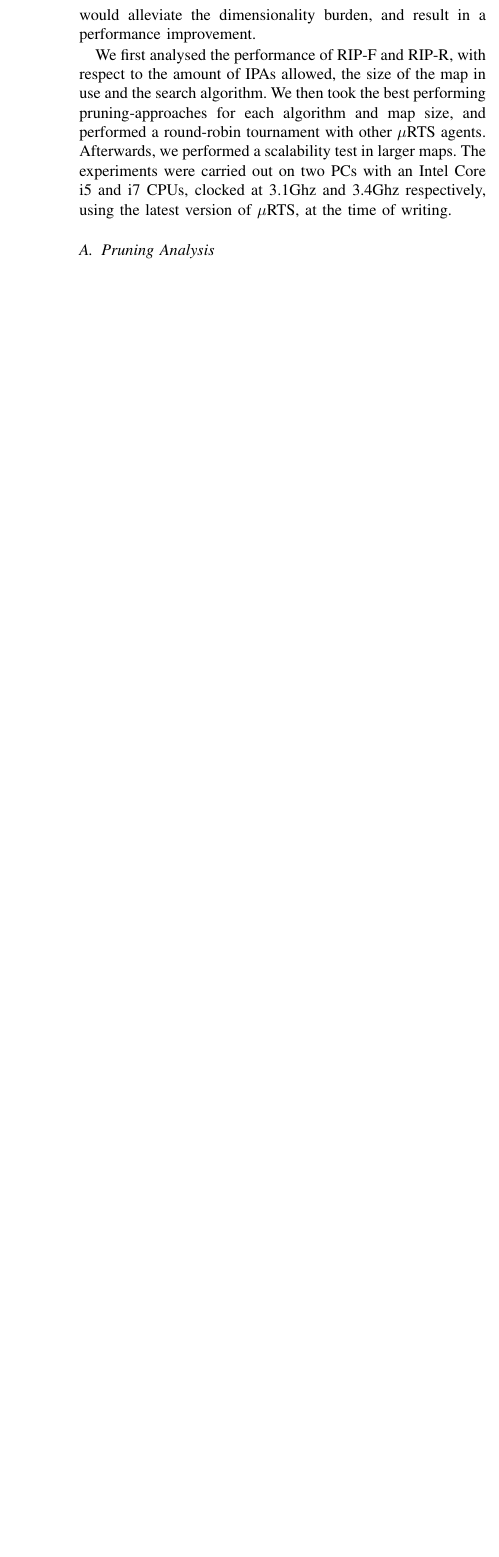
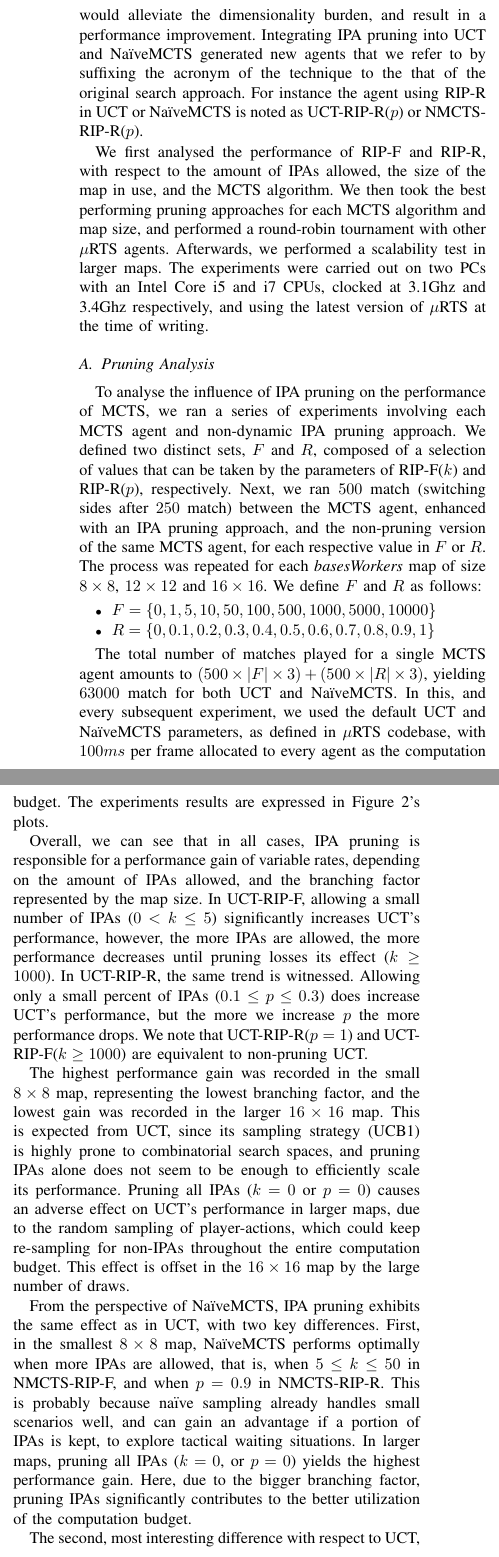
Before and after one commit to Acemad/CoG-20-Paper, a LaTeX paper (cog-paper.tex): part of one column of page 5 of 6 before the commit and two parts of the columns of page 5 of 6 after it, the two joined at a grey line, cut so that both start at the same text, the shorter picture padded with empty space. Compiled offline with pdfLaTeX; a missing font is replaced by an installed copy or a similar font; a LaTeX package or settings file that is missing is left out.

Commit message:
Add 'Pruning Analysis'

```diff
--- a/cog-paper.tex
+++ b/cog-paper.tex
@@ -207,16 +207,28 @@ These pruning approaches can be easily implemented and adapted to any search alg
 %\end{center}
 %\end{figure*}
 
-To study the effect of pruning IPAs on MCTS, we implemented the four aforementioned pruning techniques in UCT and NaïveMCTS, and conducted various experiments in \mRTS{}. It is true that UCT's performance suffers greatly in RTS scenarios, due to UCB1's limitations in combinatorial search spaces \cite{ontanon_combinatorial_2013}, nevertheless, we wanted to see if pruning IPAs would alleviate the dimensionality burden, and result in a performance improvement.
+To study the effect of pruning IPAs on MCTS, we implemented the four aforementioned pruning techniques in UCT and NaïveMCTS, and conducted various experiments in \mRTS{}. It is true that UCT's performance suffers greatly in RTS scenarios, due to UCB1's limitations in combinatorial search spaces \cite{ontanon_combinatorial_2013}, nevertheless, we wanted to see if pruning IPAs would alleviate the dimensionality burden, and result in a performance improvement. Integrating IPA pruning into UCT and NaïveMCTS generated new agents that we refer to by suffixing the acronym of the technique to the that of the original search approach. For instance the agent using RIP-R in UCT or NaïveMCTS is noted as UCT-RIP-R($p$) or NMCTS-RIP-R($p$).
 
-We first analysed the performance of RIP-F and RIP-R, with respect to the amount of IPAs allowed, the size of the map in use and the search algorithm. We then took the best performing pruning-approaches for each algorithm and map size, and performed a round-robin tournament with other \mRTS{} agents. Afterwards, we performed a scalability test in larger maps. The experiments were carried out on two PCs with an Intel Core i5 and i7 CPUs, clocked at 3.1Ghz and 3.4Ghz respectively, using the latest version of \mRTS{}, at the time of writing.
+We first analysed the performance of RIP-F and RIP-R, with respect to the amount of IPAs allowed, the size of the map in use, and the MCTS algorithm. We then took the best performing pruning approaches for each MCTS algorithm and map size, and performed a round-robin tournament with other \mRTS{} agents. Afterwards, we performed a scalability test in larger maps. The experiments were carried out on two PCs with an Intel Core i5 and i7 CPUs, clocked at 3.1Ghz and 3.4Ghz respectively, and using the latest version of \mRTS{} at the time of writing.
 
 \subsection{Pruning Analysis}
 
+To analyse the influence of IPA pruning on the performance of MCTS, we ran a series of experiments involving each MCTS agent and non-dynamic IPA pruning approach. We defined two distinct sets, $F$ and $R$, composed of a selection of values that can be taken by the parameters of RIP-F($k$) and RIP-R($p$), respectively. Next, we ran $500$ match (switching sides after $250$ match) between the MCTS agent, enhanced with an IPA pruning approach, and the non-pruning version of the same MCTS agent, for each respective value in $F$ or $R$. The process was repeated for each \textit{basesWorkers} map of size $8\times8$, $12\times12$ and $16\times16$. We define $F$ and $R$ as follows:
 
+\begin{itemize}
+\item $F = \{0, 1, 5, 10, 50, 100, 500, 1000, 5000, 10000\}$
+\item $R = \{0, 0.1, 0.2, 0.3, 0.4, 0.5, 0.6, 0.7, 0.8, 0.9, 1\}$
+\end{itemize}
 
+The total number of matches played for a single MCTS agent amounts to $(500\times\vert F\vert\times3) + (500\times\vert R\vert\times3)$, yielding $63000$ match for both UCT and NaïveMCTS. In this, and every subsequent experiment, we used the default UCT and NaïveMCTS parameters, as defined in \mRTS{} codebase, with $100ms$ per frame allocated to every agent as the computation budget. The experiments results are expressed in Figure \ref{PruningAnalysis}'s plots.
 
+Overall, we can see that in all cases, IPA pruning is responsible for a performance gain of variable rates, depending on the amount of IPAs allowed, and the branching factor represented by the map size. In UCT-RIP-F, allowing a small number of IPAs ($0 < k \leq 5$) significantly increases UCT's performance, however, the more IPAs are allowed, the more performance decreases until pruning losses its effect ($k \geq 1000$). In UCT-RIP-R, the same trend is witnessed. Allowing only a small percent of IPAs ($0.1 \leq p \leq 0.3$) does increase UCT's performance, but the more we increase $p$ the more performance drops. We note that UCT-RIP-R($p=1$) and UCT-RIP-F($k \geq 1000$) are equivalent to non-pruning UCT.
 
+The highest performance gain was recorded in the small $8\times8$ map, representing the lowest branching factor, and the lowest gain was recorded in the larger $16\times16$ map. This is expected from UCT, since its sampling strategy (UCB1) is highly prone to combinatorial search spaces, and pruning IPAs alone does not seem to be enough to efficiently scale its performance. Pruning all IPAs ($k = 0$ or $p = 0$) causes an adverse effect on UCT's performance in larger maps, due to the random sampling of player-actions, which could keep re-sampling for non-IPAs throughout the entire computation budget. This effect is offset in the $16\times16$ map by the large number of draws.
+
+From the perspective of NaïveMCTS, IPA pruning exhibits the same effect as in UCT, with two key differences. First, in the smallest $8\times8$ map, NaïveMCTS performs optimally when more IPAs are allowed, that is, when $5 \leq k \leq 50$ in NMCTS-RIP-F, and when $p=0.9$ in NMCTS-RIP-R. This is probably because naïve sampling already handles small scenarios well, and can gain an advantage if a portion of IPAs is kept, to explore tactical waiting situations. In larger maps, pruning all IPAs ($k = 0$, or $p = 0$) yields the highest performance gain. Here, due to the bigger branching factor, pruning IPAs significantly contributes to the better utilization of the computation budget.
+
+The second, most interesting difference with respect to UCT, is the scalability of performance relative to the increase in the branching factor. As opposed to UCT, NaïveMCTS enhanced with IPA pruning, delivers its best performance in the largest $16\times16$ map, followed by the
 
 \subsection{Best Pruning Approach}
 
```
Also changed, not shown: cog-paper.tex (12 more changed lines).
